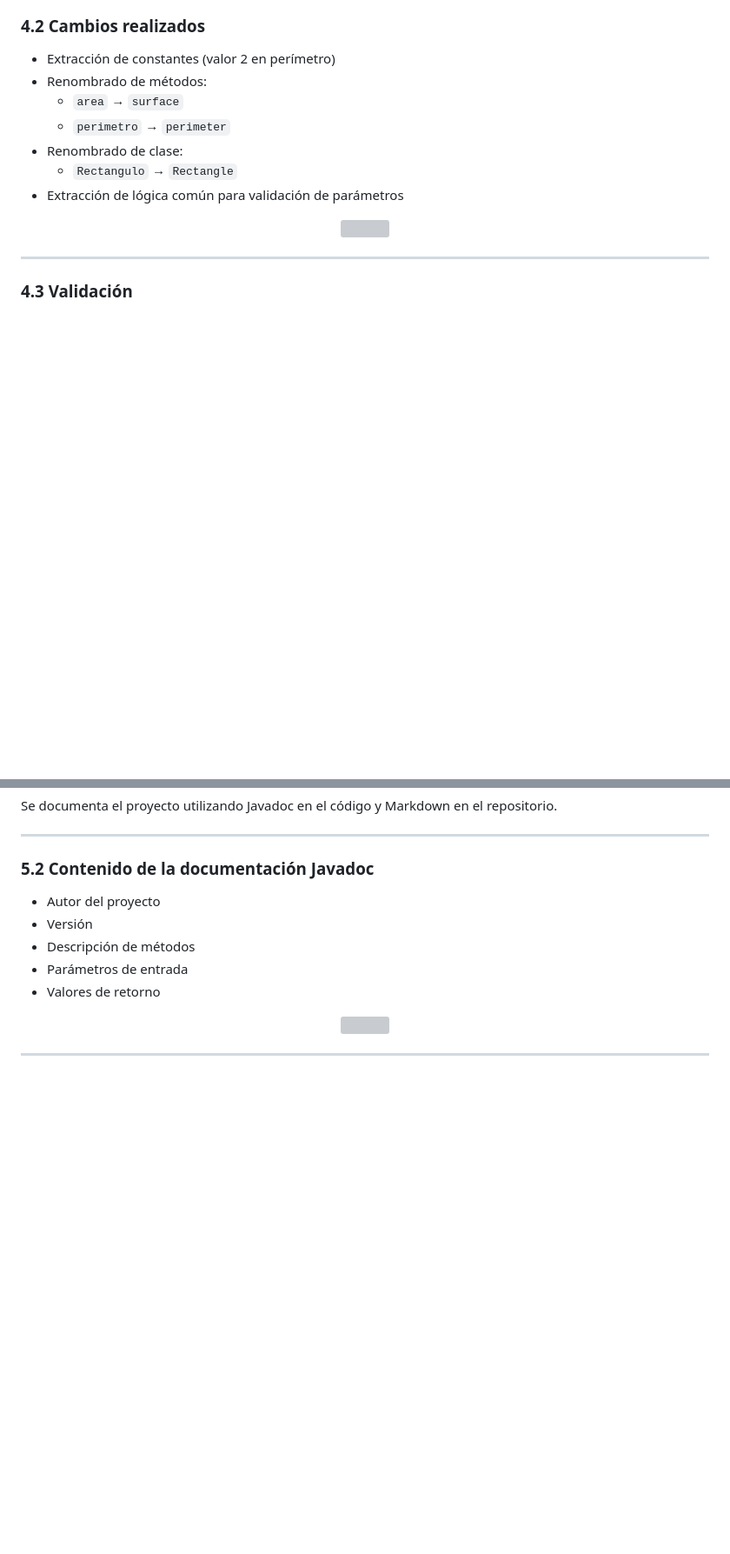
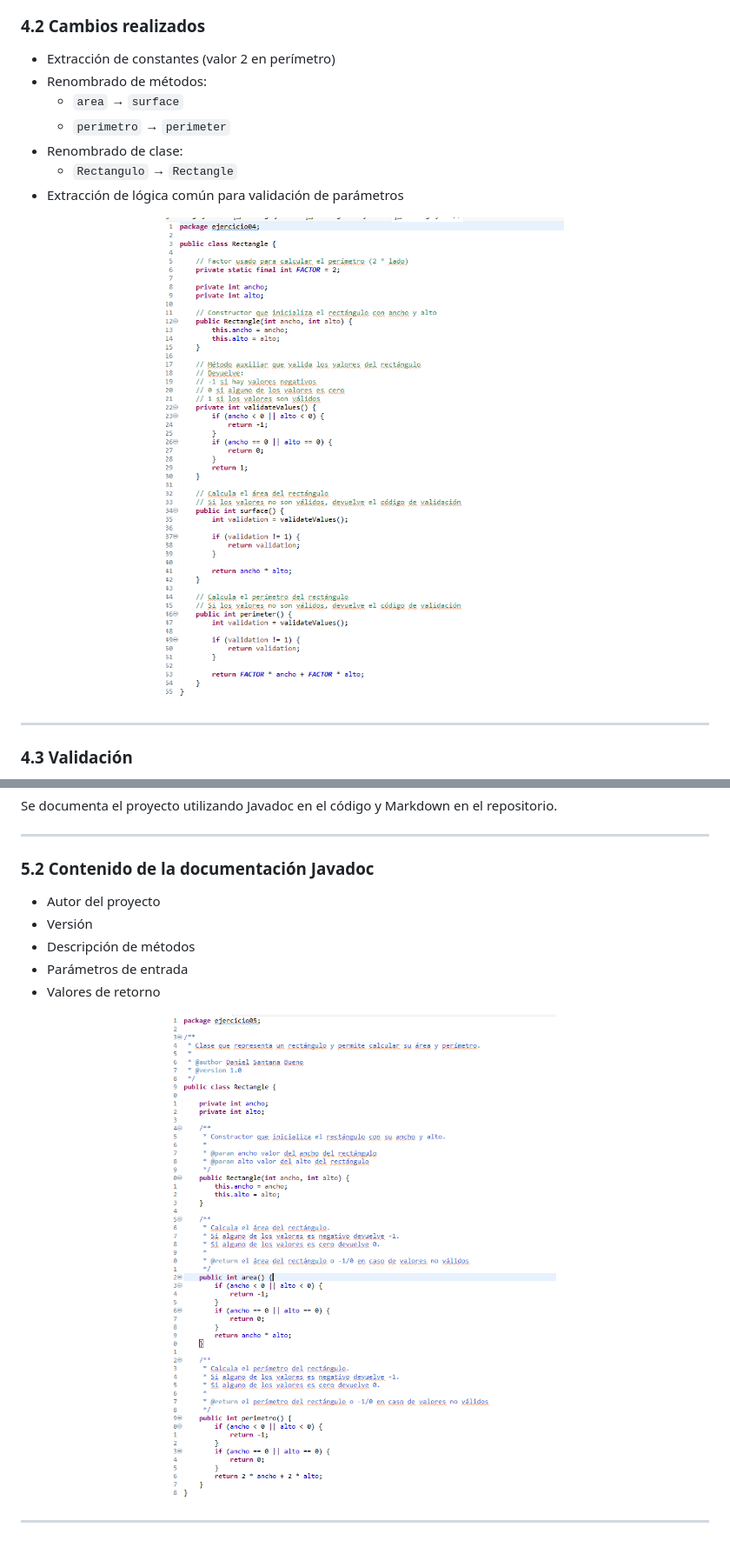
Before and after one commit to Santana-cmyk/PRACTICAS-9-10-EED-2026, a Markdown page: README.md, 2 parts joined by grey strips. Shown at 87% size. Drawn GitHub-style; blank space fills up the shorter version; grey boxes are pictures that could not be loaded.

Commit message:
Fix image paths in README.md
Updated image sources in README for exercises 4 and 5.

```diff
--- a/README.md
+++ b/README.md
@@ -160,7 +160,7 @@ Se aplican técnicas de refactorización sobre el proyecto inicial.
 - Extracción de lógica común para validación de parámetros
 
 <div align="center">
-  <img src="imagen.png" width="400">
+  <img src="Ejercicio4/img/01.png" width="800">
 </div>
 
 ---
@@ -188,7 +188,7 @@ Se documenta el proyecto utilizando Javadoc en el código y Markdown en el repos
 - Valores de retorno
 
 <div align="center">
-  <img src="imagen.png" width="400">
+  <img src="Ejercicio5/img/01.png" width="800">
 </div>
 
 ---
```
